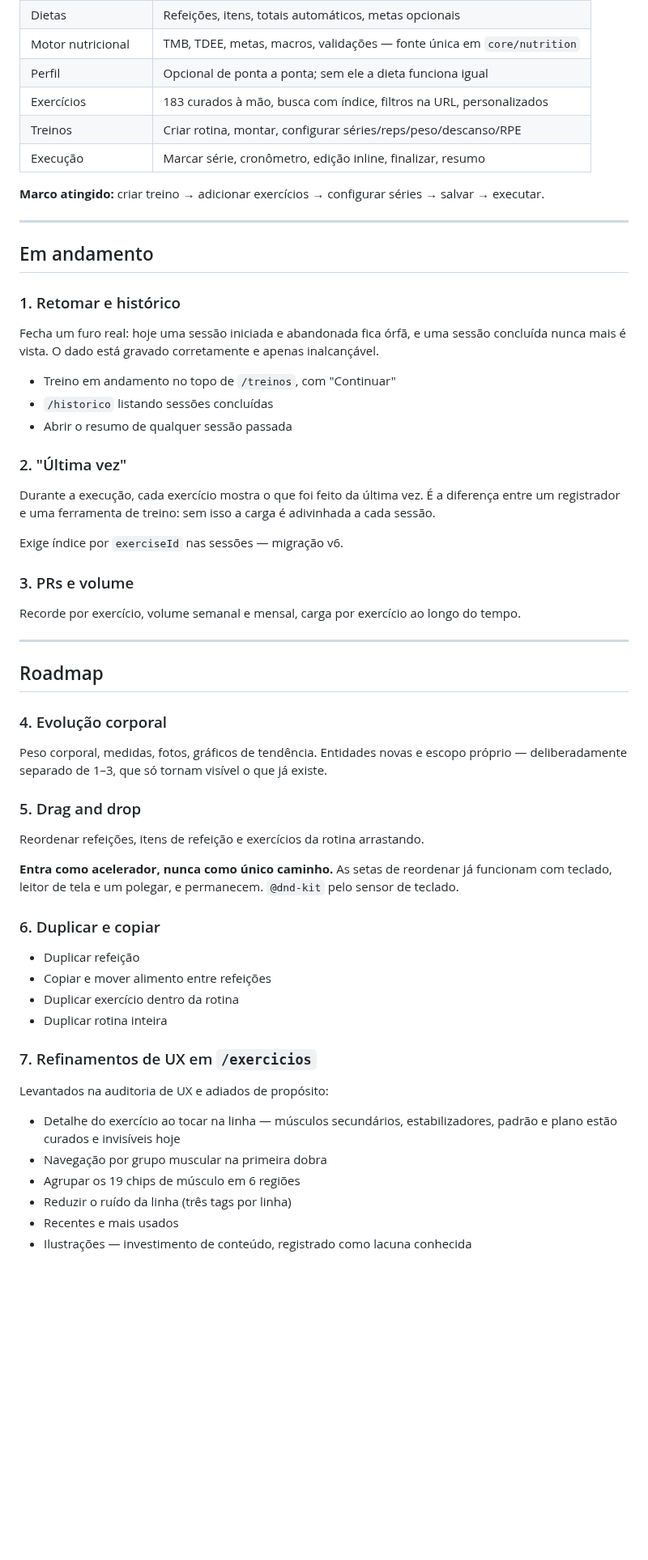
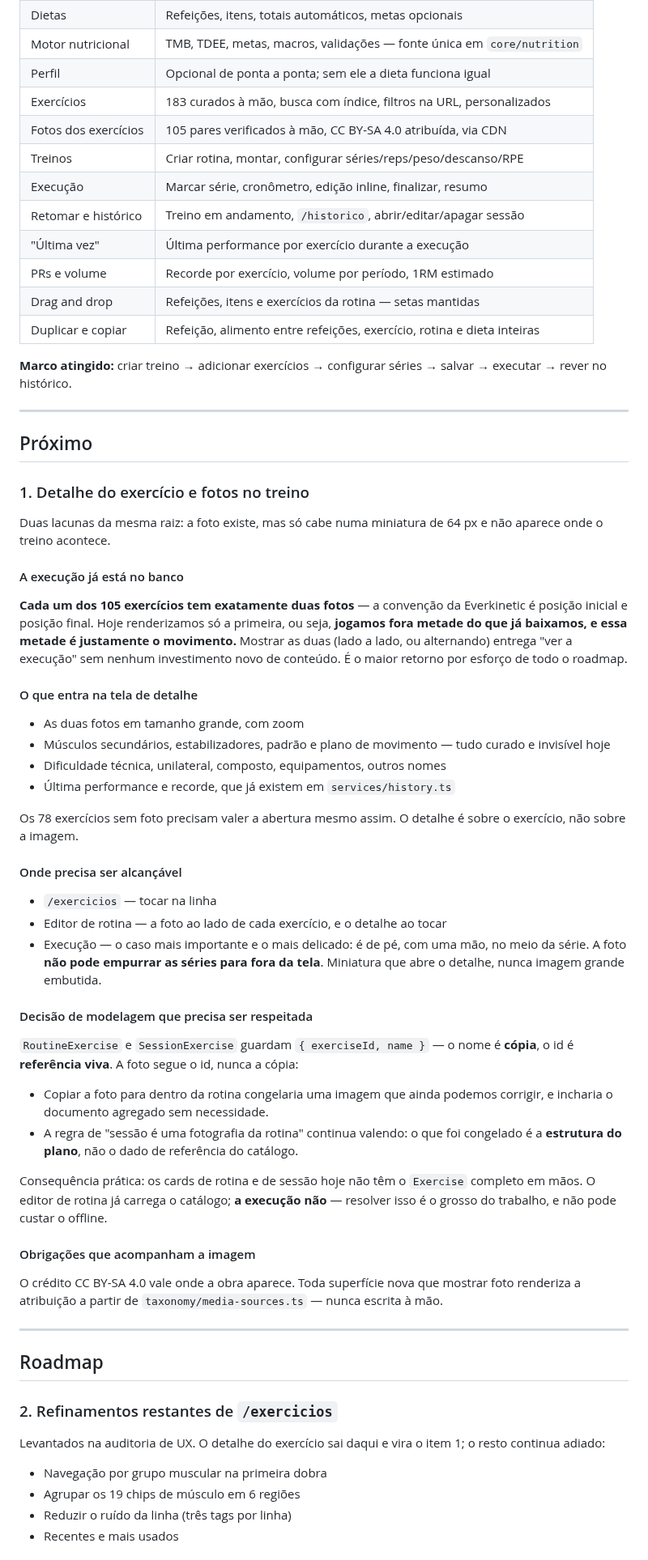
Before and after one commit to pxdrik/Lacalle-Life-2, a Markdown page: docs/roadmap.md, the part around one of its changes. Shown at 81% size. GitHub-like rendering; blank space fills up the shorter version.

Commit message:
Prioriza detalhe do exercicio e fotos no treino no roadmap
As duas lacunas tem a mesma raiz: a foto existe mas so cabe numa miniatura e nao aparece onde o treino acontece. Registra que cada um dos 105 exercicios tem duas fotos (posicao inicial e final) e que hoje renderizamos so a primeira — a execucao ja esta no banco. Tambem atualiza o documento, que listava como em andamento seis itens ja entregues e dizia que o repositorio nao tinha remote.

Co-Authored-By: Claude Opus 5 <noreply@anthropic.com>

```diff
--- a/docs/roadmap.md
+++ b/docs/roadmap.md
@@ -16,73 +16,86 @@ não depender da memória de nenhuma conversa.
 | Motor nutricional | TMB, TDEE, metas, macros, validações — fonte única em `core/nutrition` |
 | Perfil | Opcional de ponta a ponta; sem ele a dieta funciona igual |
 | Exercícios | 183 curados à mão, busca com índice, filtros na URL, personalizados |
+| Fotos dos exercícios | 105 pares verificados à mão, CC BY-SA 4.0 atribuída, via CDN |
 | Treinos | Criar rotina, montar, configurar séries/reps/peso/descanso/RPE |
 | Execução | Marcar série, cronômetro, edição inline, finalizar, resumo |
+| Retomar e histórico | Treino em andamento, `/historico`, abrir/editar/apagar sessão |
+| "Última vez" | Última performance por exercício durante a execução |
+| PRs e volume | Recorde por exercício, volume por período, 1RM estimado |
+| Drag and drop | Refeições, itens e exercícios da rotina — setas mantidas |
+| Duplicar e copiar | Refeição, alimento entre refeições, exercício, rotina e dieta inteiras |
 
 **Marco atingido:** criar treino → adicionar exercícios → configurar séries →
-salvar → executar.
+salvar → executar → rever no histórico.
 
 ---
 
-## Em andamento
+## Próximo
 
-### 1. Retomar e histórico
+### 1. Detalhe do exercício e fotos no treino
 
-Fecha um furo real: hoje uma sessão iniciada e abandonada fica órfã, e uma
-sessão concluída nunca mais é vista. O dado está gravado corretamente e
-apenas inalcançável.
+Duas lacunas da mesma raiz: a foto existe, mas só cabe numa miniatura de 64 px
+e não aparece onde o treino acontece.
 
-- Treino em andamento no topo de `/treinos`, com "Continuar"
-- `/historico` listando sessões concluídas
-- Abrir o resumo de qualquer sessão passada
+#### A execução já está no banco
 
-### 2. "Última vez"
+**Cada um dos 105 exercícios tem exatamente duas fotos** — a convenção da
+Everkinetic é posição inicial e posição final. Hoje renderizamos só a
+primeira, ou seja, **jogamos fora metade do que já baixamos, e essa metade é
+justamente o movimento.** Mostrar as duas (lado a lado, ou alternando) entrega
+"ver a execução" sem nenhum investimento novo de conteúdo. É o maior retorno
+por esforço de todo o roadmap.
 
-Durante a execução, cada exercício mostra o que foi feito da última vez. É a
-diferença entre um registrador e uma ferramenta de treino: sem isso a carga é
-adivinhada a cada sessão.
+#### O que entra na tela de detalhe
 
-Exige índice por `exerciseId` nas sessões — migração v6.
+- As duas fotos em tamanho grande, com zoom
+- Músculos secundários, estabilizadores, padrão e plano de movimento — tudo
+  curado e invisível hoje
+- Dificuldade técnica, unilateral, composto, equipamentos, outros nomes
+- Última performance e recorde, que já existem em `services/history.ts`
 
-### 3. PRs e volume
+Os 78 exercícios sem foto precisam valer a abertura mesmo assim. O detalhe é
+sobre o exercício, não sobre a imagem.
 
-Recorde por exercício, volume semanal e mensal, carga por exercício ao longo
-do tempo.
+#### Onde precisa ser alcançável
+
+- `/exercicios` — tocar na linha
+- Editor de rotina — a foto ao lado de cada exercício, e o detalhe ao tocar
+- Execução — o caso mais importante e o mais delicado: é de pé, com uma mão,
+  no meio da série. A foto **não pode empurrar as séries para fora da tela**.
+  Miniatura que abre o detalhe, nunca imagem grande embutida.
+
+#### Decisão de modelagem que precisa ser respeitada
+
+`RoutineExercise` e `SessionExercise` guardam `{ exerciseId, name }` — o nome é
+**cópia**, o id é **referência viva**. A foto segue o id, nunca a cópia:
+
+- Copiar a foto para dentro da rotina congelaria uma imagem que ainda podemos
+  corrigir, e incharia o documento agregado sem necessidade.
+- A regra de "sessão é uma fotografia da rotina" continua valendo: o que foi
+  congelado é a **estrutura do plano**, não o dado de referência do catálogo.
+
+Consequência prática: os cards de rotina e de sessão hoje não têm o `Exercise`
+completo em mãos. O editor de rotina já carrega o catálogo; **a execução não**
+— resolver isso é o grosso do trabalho, e não pode custar o offline.
+
+#### Obrigações que acompanham a imagem
+
+O crédito CC BY-SA 4.0 vale onde a obra aparece. Toda superfície nova que
+mostrar foto renderiza a atribuição a partir de `taxonomy/media-sources.ts` —
+nunca escrita à mão.
 
 ---
 
 ## Roadmap
 
-### 4. Evolução corporal
+### 2. Refinamentos restantes de `/exercicios`
 
-Peso corporal, medidas, fotos, gráficos de tendência. Entidades novas e
-escopo próprio — deliberadamente separado de 1–3, que só tornam visível o que
-já existe.
+Levantados na auditoria de UX. O detalhe do exercício sai daqui e vira o item
+1; o resto continua adiado:
 
-### 5. Drag and drop
-
-Reordenar refeições, itens de refeição e exercícios da rotina arrastando.
-
-**Entra como acelerador, nunca como único caminho.** As setas de reordenar já
-funcionam com teclado, leitor de tela e um polegar, e permanecem. `@dnd-kit`
-pelo sensor de teclado.
-
-### 6. Duplicar e copiar
-
-- Duplicar refeição
-- Copiar e mover alimento entre refeições
-- Duplicar exercício dentro da rotina
-- Duplicar rotina inteira
-
-### 7. Refinamentos de UX em `/exercicios`
-
-Levantados na auditoria de UX e adiados de propósito:
-
-- Detalhe do exercício ao tocar na linha — músculos secundários,
-  estabilizadores, padrão e plano estão curados e invisíveis hoje
 - Navegação por grupo muscular na primeira dobra
 - Agrupar os 19 chips de músculo em 6 regiões
 - Reduzir o ruído da linha (três tags por linha)
 - Recentes e mais usados
-- Ilustrações — investimento de conteúdo, registrado como lacuna conhecida
 
```
Also changed, not shown: other parts of docs/roadmap.md (+18 -7 lines).
